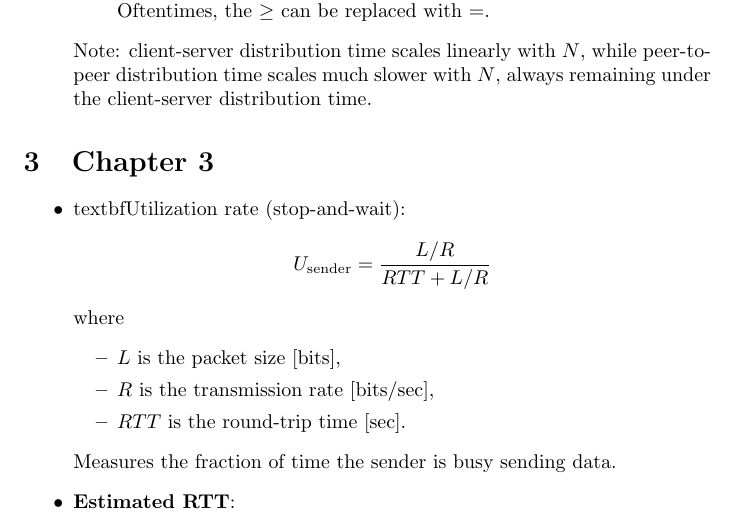
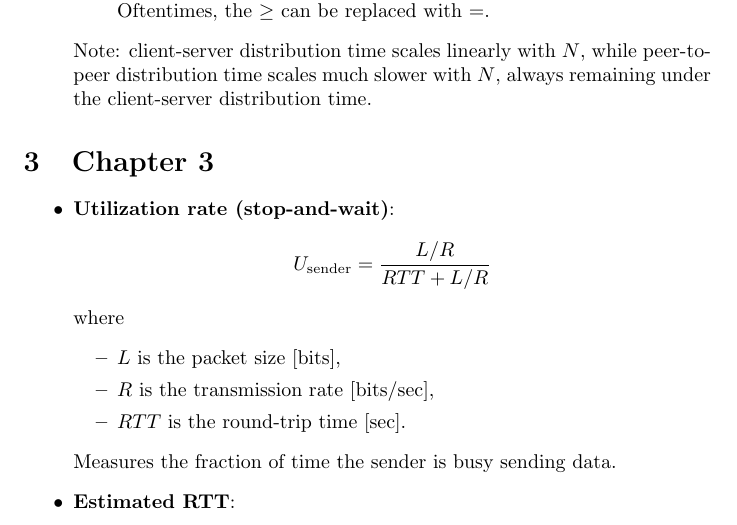
Before and after one commit to krishpatel2067/CS656-Reference, a LaTeX document (main.tex, which reads notes/chapter3.tex): part of page 3 of 5, cut so that both start at the same text. Compiled offline with pdfLaTeX.

Commit message:
Chapter 3: fix typo

```diff
--- a/notes/chapter3.tex
+++ b/notes/chapter3.tex
@@ -1,7 +1,7 @@
 \section{Chapter 3}
 
 \begin{itemize}
-    \item textbf{Utilization rate (stop-and-wait)}:
+    \item \textbf{Utilization rate (stop-and-wait)}:
           \begin{equation*}
               U_\text{sender} = \frac{L/R}{RTT + L/R}
           \end{equation*}
```
Also changed, not shown: main.pdf.
